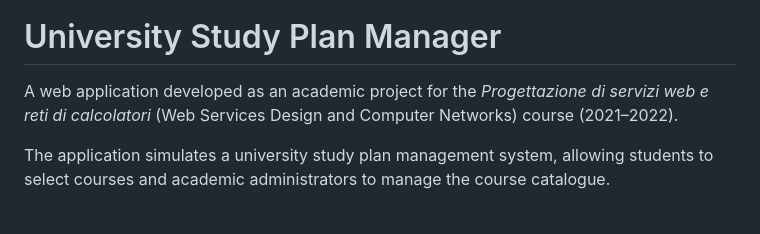
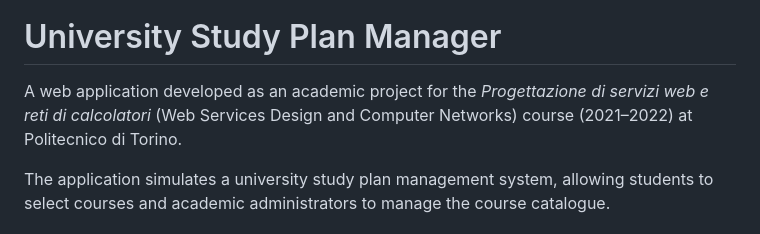
Before and after one commit to letiziapontarolo/university-study-plan-manager, a Markdown page: README.md, the part around the change. Rendered like a GitHub page.

```diff
--- a/README.md
+++ b/README.md
@@ -2,7 +2,7 @@
 
 # University Study Plan Manager
 
-A web application developed as an academic project for the *Progettazione di servizi web e reti di calcolatori* (Web Services Design and Computer Networks) course (2021–2022).
+A web application developed as an academic project for the *Progettazione di servizi web e reti di calcolatori* (Web Services Design and Computer Networks) course (2021–2022) at Politecnico di Torino.
 
 The application simulates a university study plan management system, allowing students to select courses and academic administrators to manage the course catalogue.
 
```
